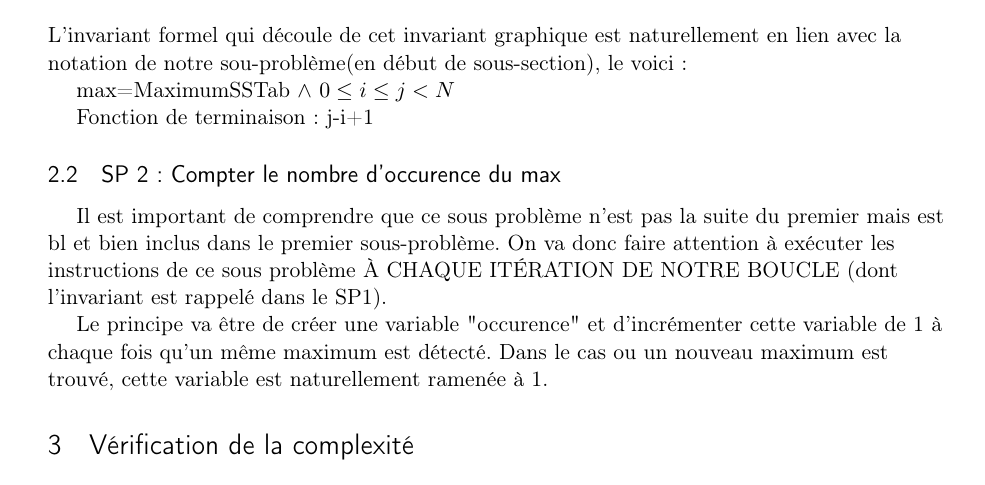
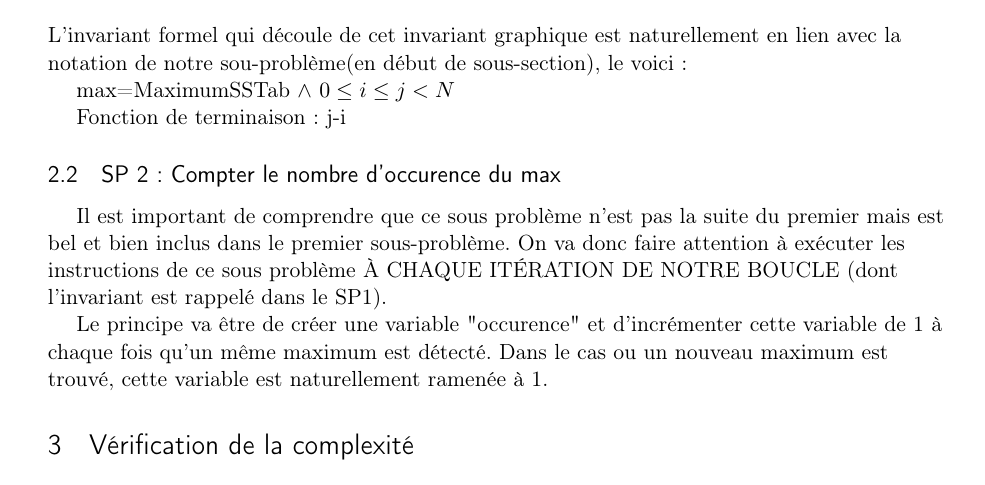
Before and after one commit to maximederavet/CompProg, a LaTeX document (multiplicité/rapport/multiplicite-21.tex): part of page 3 of 6, cut so that both start at the same text. Compiled offline with pdfLaTeX.

Commit message:
correction

```diff
--- a/multiplicité/rapport/multiplicite-21.tex
+++ b/multiplicité/rapport/multiplicite-21.tex
@@ -140,11 +140,11 @@ L'invariant formel qui découle de cet invariant graphique est naturellement en
 
 max=MaximumSSTab $\land$ $ 0 \le i \le j < N$
 
-Fonction de terminaison: j-i+1
+Fonction de terminaison: j-i
 
 \subsection{SP 2: Compter le nombre d'occurence du max}
 
-Il est important de comprendre que ce sous problème n'est pas la suite du premier mais est bl et bien inclus dans le premier sous-problème. On va donc faire attention à exécuter les instructions de ce sous problème À CHAQUE ITÉRATION DE NOTRE BOUCLE (dont l'invariant est rappelé dans  le SP1).
+Il est important de comprendre que ce sous problème n'est pas la suite du premier mais est bel et bien inclus dans le premier sous-problème. On va donc faire attention à exécuter les instructions de ce sous problème À CHAQUE ITÉRATION DE NOTRE BOUCLE (dont l'invariant est rappelé dans  le SP1).
 
 Le principe va être de créer une variable "occurence" et d'incrémenter cette variable de 1 à chaque fois qu'un même maximum est détecté. Dans le cas ou un nouveau maximum est trouvé, cette variable est naturellement ramenée à 1.
 
```
